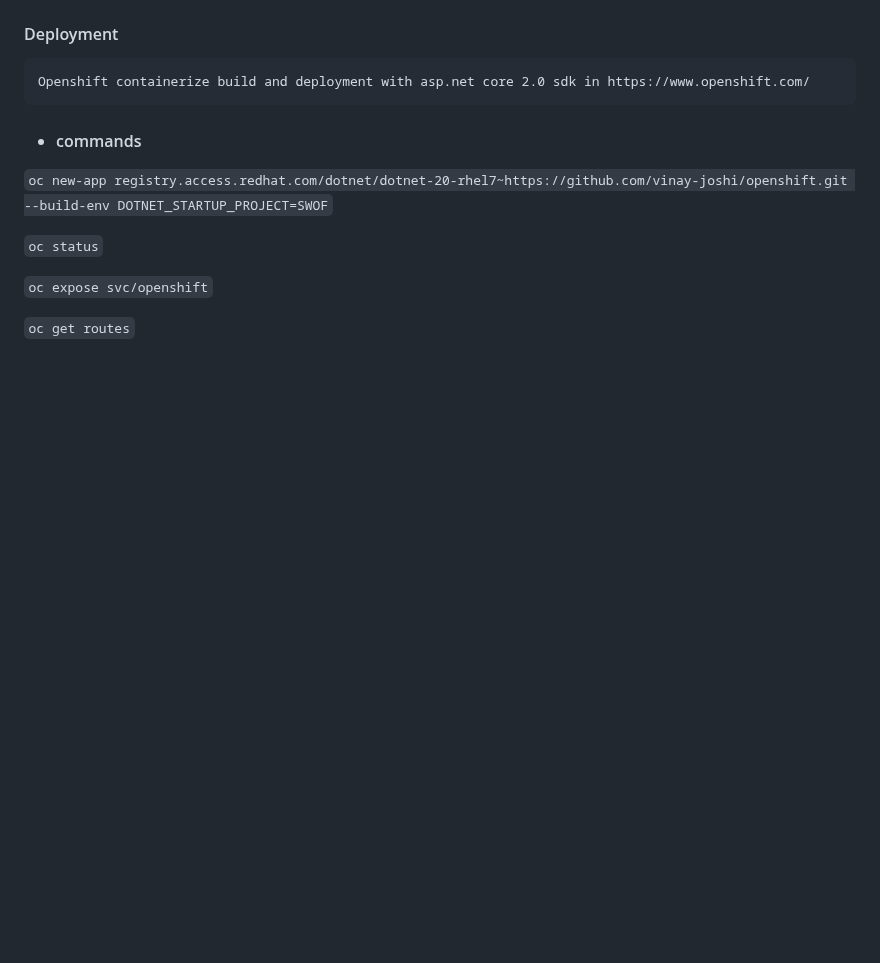
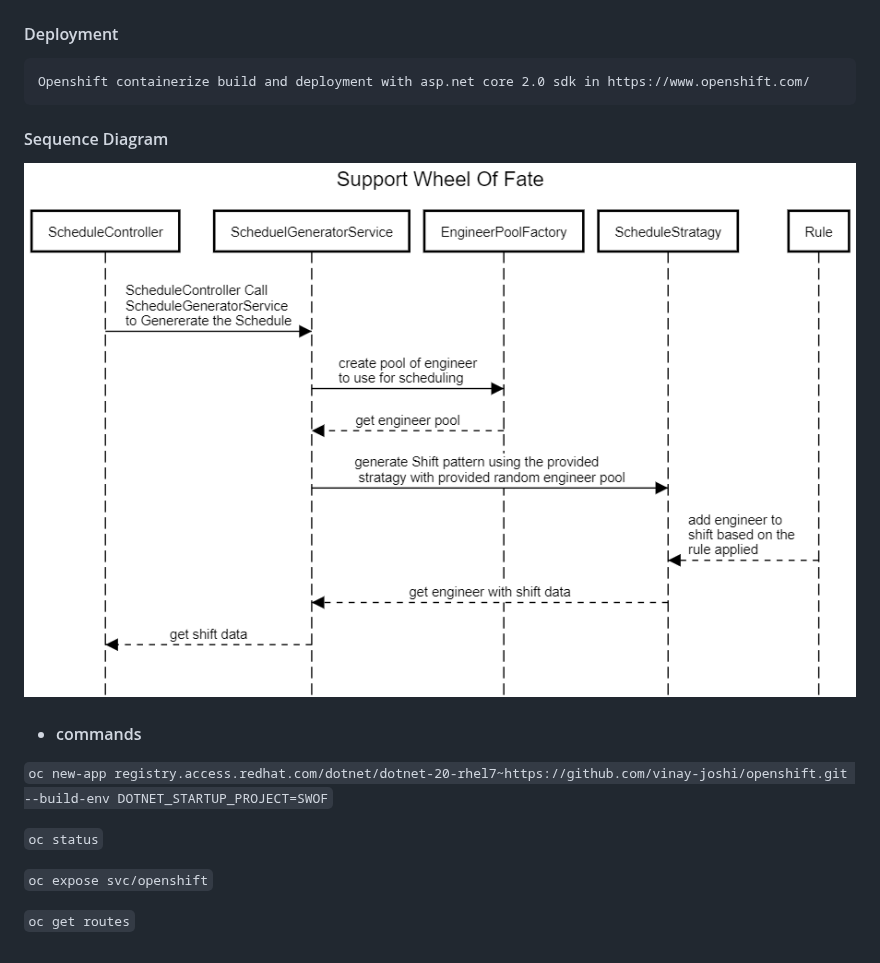
Before and after one commit to vinay01joshi/support-wheel-of-fate, a Markdown page: README.md, the part around the change. Drawn GitHub-style; pictures changed too: sowf-sequence.png (added); blank space fills up the shorter version.

Commit message:
Uploaed Sequence diagram

```diff
--- a/README.md
+++ b/README.md
@@ -84,6 +84,9 @@ A REST API that receives a request and should select two engineers at random to
 #### Deployment
     Openshift containerize build and deployment with asp.net core 2.0 sdk in https://www.openshift.com/
 
+#### Sequence Diagram
+![](sowf-sequence.png)
+
 - #### commands
 `oc new-app registry.access.redhat.com/dotnet/dotnet-20-rhel7~https://github.com/vinay-joshi/openshift.git --build-env DOTNET_STARTUP_PROJECT=SWOF`
 
```
